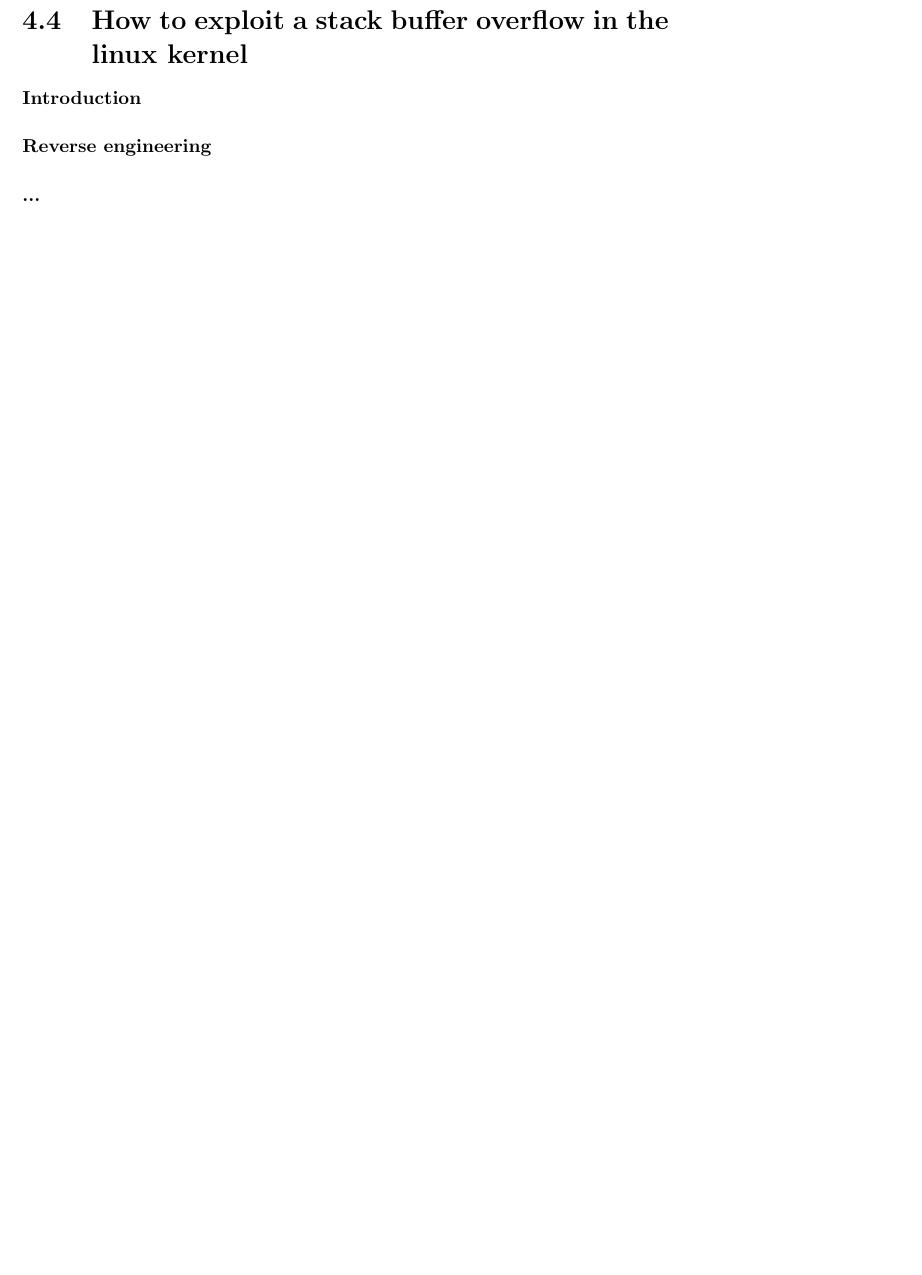
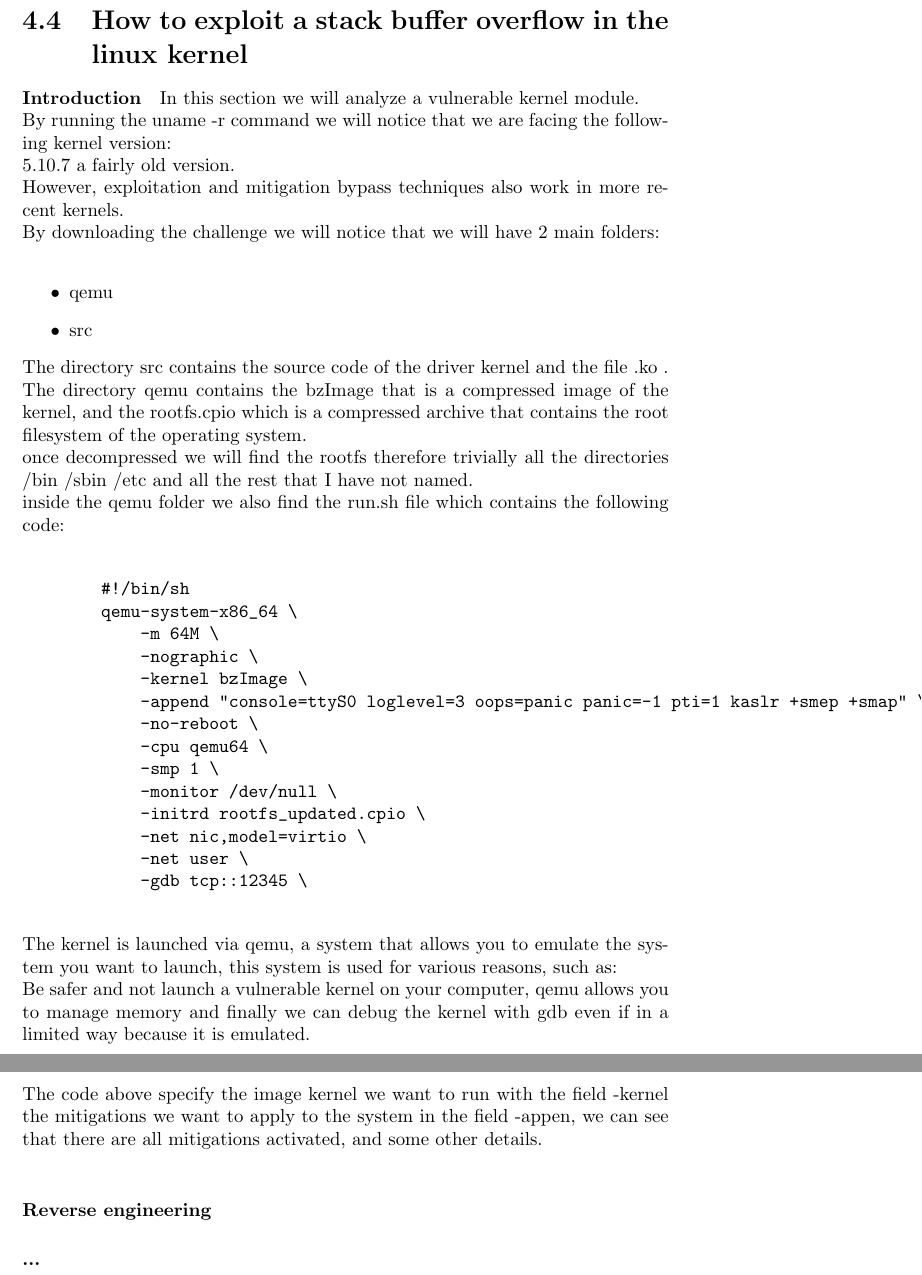
Before and after one commit to Ferr0x/thesis, a LaTeX thesis (main.tex): part of page 65 of 66 before the commit and two parts of pages 65 and 66 of 67 after it, the two joined at a grey line, cut so that both start at the same text, the shorter picture padded with empty space. Compiled offline with pdfLaTeX.

Commit message:
started the introduction of the kernel chall

```diff
--- a/main.tex
+++ b/main.tex
@@ -972,6 +972,40 @@ To understand the mitigations the pwntools library help us, in fact there is a f
     \clearpage
     \section{How to exploit a stack buffer overflow in the linux kernel}
     \paragraph{Introduction}
+    In this section we will analyze a vulnerable kernel module.\newline
+    By running the uname -r command we will notice that we are facing the following kernel version:\newline
+    5.10.7 a fairly old version.\newline
+    However, exploitation and mitigation bypass techniques also work in more recent kernels.\newline
+    By downloading the challenge we will notice that we will have 2 main folders:\newline
+    \begin{itemize}
+        \item qemu
+        \item src
+    \end{itemize}
+    The directory src contains the source code of the driver kernel and the file .ko .\newline
+    The directory qemu contains the bzImage that is a compressed image of the kernel, and the rootfs.cpio which is a compressed archive that contains the root filesystem of the operating system.\newline
+    once decompressed we will find the rootfs therefore trivially all the directories /bin /sbin /etc and all the rest that I have not named. \newline
+    inside the qemu folder we also find the run.sh file which contains the following code:\newline
+
+    \begin{verbatim}
+        #!/bin/sh
+        qemu-system-x86_64 \
+            -m 64M \
+            -nographic \
+            -kernel bzImage \
+            -append "console=ttyS0 loglevel=3 oops=panic panic=-1 pti=1 kaslr +smep +smap" \
+            -no-reboot \
+            -cpu qemu64 \
+            -smp 1 \
+            -monitor /dev/null \
+            -initrd rootfs_updated.cpio \
+            -net nic,model=virtio \
+            -net user \
+            -gdb tcp::12345 \
+    \end{verbatim}
+    The kernel is launched via qemu, a system that allows you to emulate the system you want to launch, this system is used for various reasons, such as:\newline
+    Be safer and not launch a vulnerable kernel on your computer, qemu allows you to manage memory and finally we can debug the kernel with gdb even if in a limited way because it is emulated.\newline
+    The code above specify the image kernel we want to run with the field -kernel the mitigations we want to apply to the system in the field -appen, we can see that there are all mitigations activated, and some other details.\newline
+
     \paragraph{Reverse engineering}
     \paragraph{...}
     % capitolo conclusioni
```
